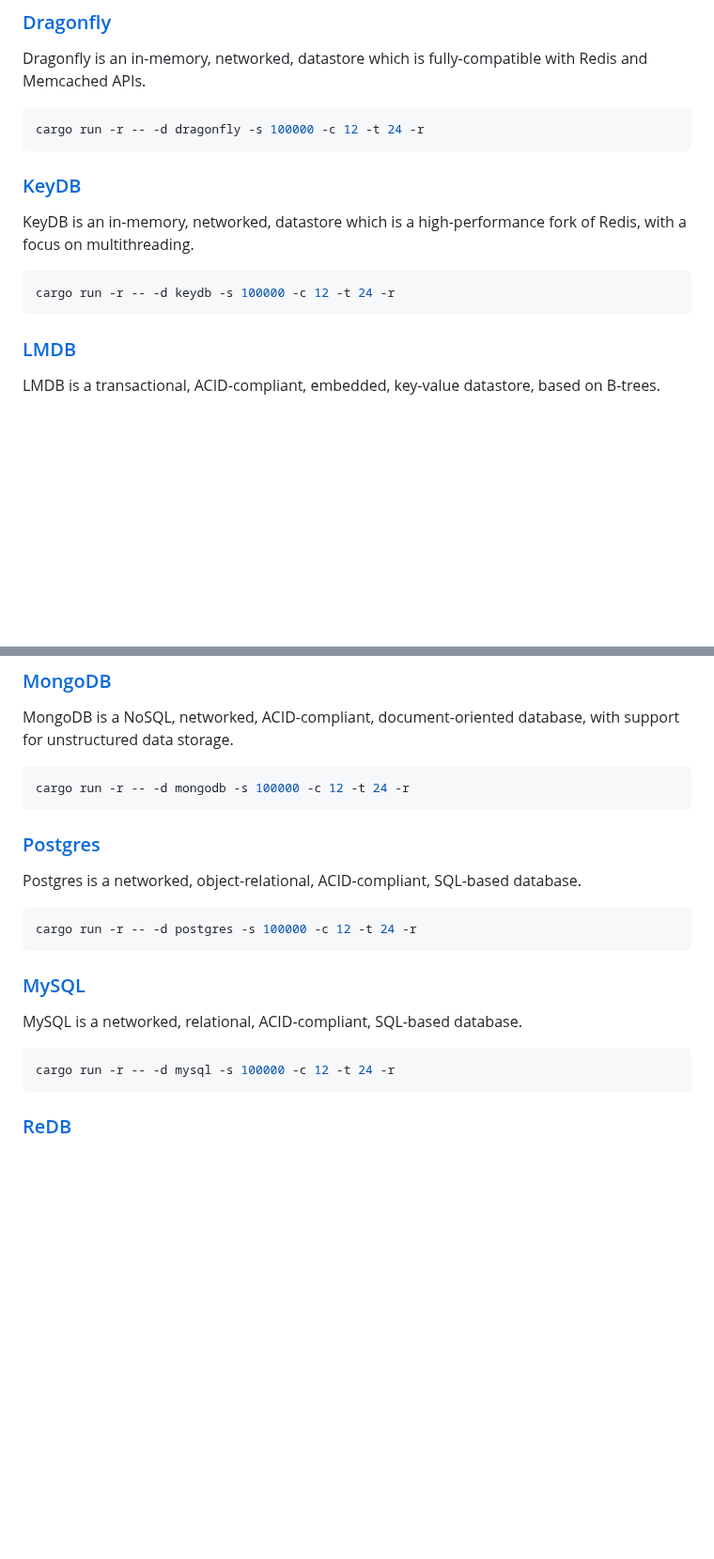
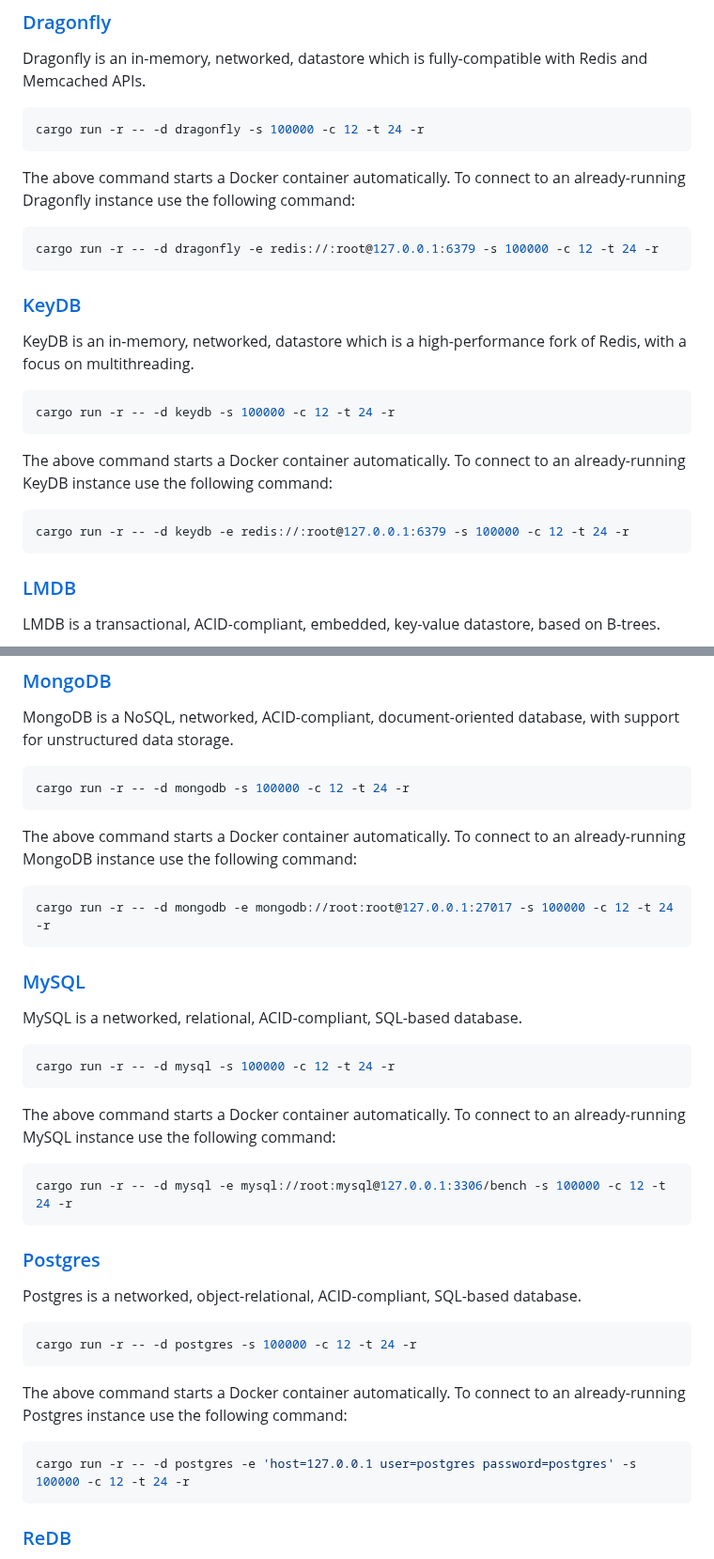
Before and after one commit to surrealdb/crud-bench, a Markdown page: README.md, 2 parts joined by grey strips. Shown at 94% size. GitHub-like rendering; blank space fills up the shorter version.

````diff
--- a/README.md
+++ b/README.md
@@ -188,12 +188,24 @@ Dragonfly is an in-memory, networked, datastore which is fully-compatible with R
 cargo run -r -- -d dragonfly -s 100000 -c 12 -t 24 -r
 ```
 
+The above command starts a Docker container automatically. To connect to an already-running Dragonfly instance use the following command:
+
+```bash
+cargo run -r -- -d dragonfly -e redis://:root@127.0.0.1:6379 -s 100000 -c 12 -t 24 -r
+```
+
 ### [KeyDB](https://docs.keydb.dev/)
 
 KeyDB is an in-memory, networked, datastore which is a high-performance fork of Redis, with a focus on multithreading.
 
 ```bash
 cargo run -r -- -d keydb -s 100000 -c 12 -t 24 -r
+```
+
+The above command starts a Docker container automatically. To connect to an already-running KeyDB instance use the following command:
+
+```bash
+cargo run -r -- -d keydb -e redis://:root@127.0.0.1:6379 -s 100000 -c 12 -t 24 -r
 ```
 
 ### [LMDB](http://www.lmdb.tech/doc/)
@@ -220,6 +232,26 @@ MongoDB is a NoSQL, networked, ACID-compliant, document-oriented database, with
 cargo run -r -- -d mongodb -s 100000 -c 12 -t 24 -r
 ```
 
+The above command starts a Docker container automatically. To connect to an already-running MongoDB instance use the following command:
+
+```bash
+cargo run -r -- -d mongodb -e mongodb://root:root@127.0.0.1:27017 -s 100000 -c 12 -t 24 -r
+```
+
+### [MySQL](https://www.mysql.com/)
+
+MySQL is a networked, relational, ACID-compliant, SQL-based database.
+
+```bash
+cargo run -r -- -d mysql -s 100000 -c 12 -t 24 -r
+```
+
+The above command starts a Docker container automatically. To connect to an already-running MySQL instance use the following command:
+
+```bash
+cargo run -r -- -d mysql -e mysql://root:mysql@127.0.0.1:3306/bench -s 100000 -c 12 -t 24 -r
+```
+
 ### [Postgres](https://www.postgresql.org/)
 
 Postgres is a networked, object-relational, ACID-compliant, SQL-based database.
@@ -228,12 +260,10 @@ Postgres is a networked, object-relational, ACID-compliant, SQL-based database.
 cargo run -r -- -d postgres -s 100000 -c 12 -t 24 -r
 ```
 
-### [MySQL](https://www.mysql.com/)
-
-MySQL is a networked, relational, ACID-compliant, SQL-based database.
+The above command starts a Docker container automatically. To connect to an already-running Postgres instance use the following command:
 
 ```bash
-cargo run -r -- -d mysql -s 100000 -c 12 -t 24 -r
+cargo run -r -- -d postgres -e 'host=127.0.0.1 user=postgres password=postgres' -s 100000 -c 12 -t 24 -r
 ```
 
 ### [ReDB](https://www.redb.org/)
````
Also changed, not shown: other parts of README.md (+21 -9 lines).
